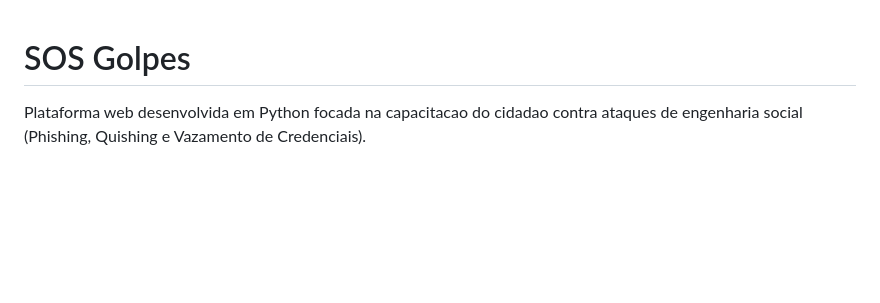
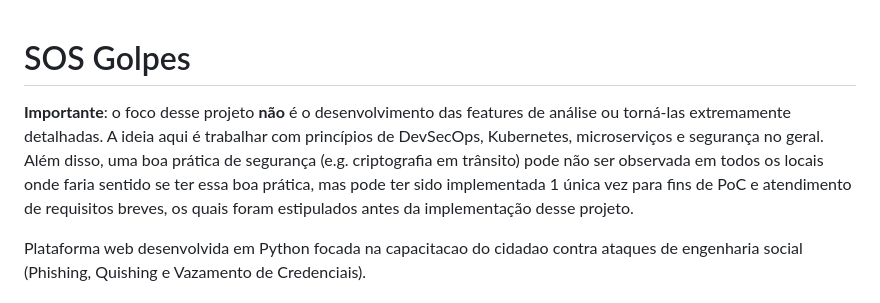
Before and after one commit to kawanogg/sosgolpes-project, a Markdown page: README.md, the part around the change. Drawn GitHub-style; blank space fills up the shorter version.

Commit message:
Update README with project focus and security notes
Added important project focus and security practices notes.

```diff
--- a/README.md
+++ b/README.md
@@ -1,4 +1,7 @@
 # SOS Golpes
+
+**Importante**: o foco desse projeto **não** é o desenvolvimento das features de análise ou torná-las extremamente detalhadas. A ideia aqui é trabalhar com princípios de DevSecOps, Kubernetes, microserviços e segurança no geral.
+Além disso, uma boa prática de segurança (e.g. criptografia em trânsito) pode não ser observada em todos os locais onde faria sentido se ter essa boa prática, mas pode ter sido implementada 1 única vez para fins de PoC e atendimento de requisitos breves, os quais foram estipulados antes da implementação desse projeto.
 
 Plataforma web desenvolvida em Python focada na capacitacao do cidadao contra ataques de engenharia social (Phishing, Quishing e Vazamento de Credenciais).
 
```
